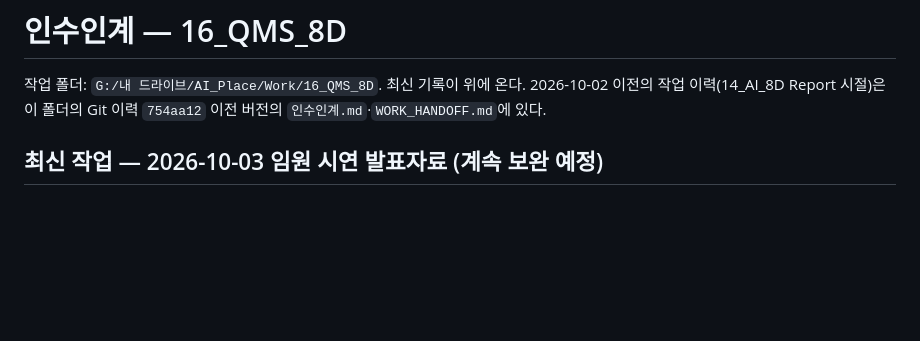
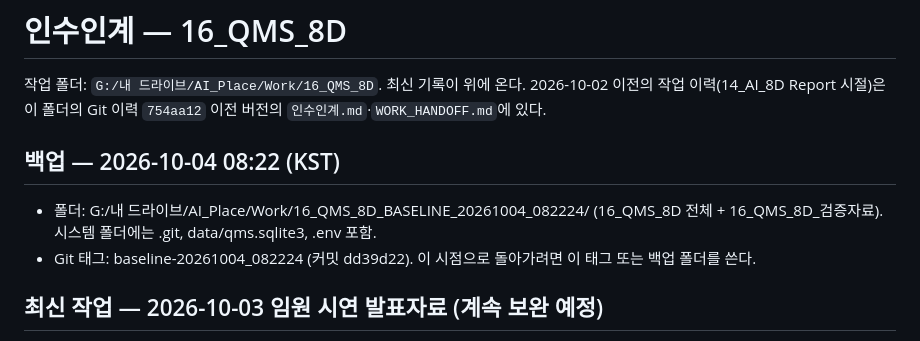
Before and after one commit to marioai005-00/ramos-ai-qms, a Markdown page: 인수인계.md, the part around the change. GitHub-like rendering; blank space fills up the shorter version.

Commit message:
Record the 2026-10-04 baseline backup in the handoff
Co-Authored-By: Claude Opus 5.5 <noreply@anthropic.com>

```diff
--- a/인수인계.md
+++ b/인수인계.md
@@ -2,6 +2,11 @@
 
 작업 폴더: `G:/내 드라이브/AI_Place/Work/16_QMS_8D`. 최신 기록이 위에 온다.
 2026-10-02 이전의 작업 이력(14_AI_8D Report 시절)은 이 폴더의 Git 이력 `754aa12` 이전 버전의 `인수인계.md`·`WORK_HANDOFF.md`에 있다.
+
+## 백업 — 2026-10-04 08:22 (KST)
+
+- 폴더: G:/내 드라이브/AI_Place/Work/16_QMS_8D_BASELINE_20261004_082224/ (16_QMS_8D 전체 + 16_QMS_8D_검증자료). 시스템 폴더에는 .git, data/qms.sqlite3, .env 포함.
+- Git 태그: baseline-20261004_082224 (커밋 dd39d22). 이 시점으로 돌아가려면 이 태그 또는 백업 폴더를 쓴다.
 
 ## 최신 작업 — 2026-10-03 임원 시연 발표자료 (계속 보완 예정)
 
```
